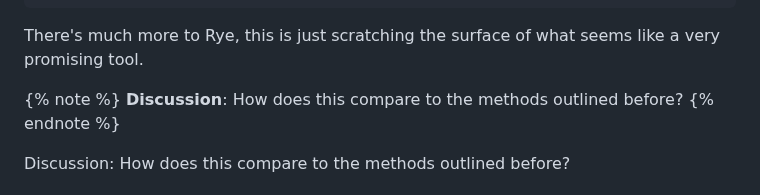
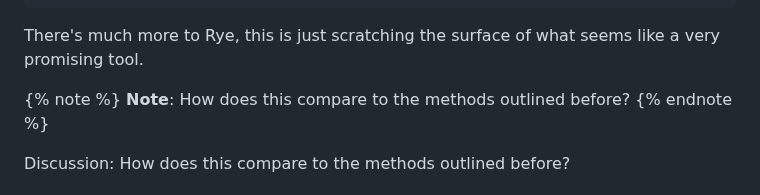
Before and after one commit to javiercanadillas/cnd, a Markdown page: Module1.md, the part around the change. Rendered like a GitHub page.

```diff
--- a/Module1.md
+++ b/Module1.md
@@ -244,7 +244,7 @@ python main.py
 There's much more to Rye, this is just scratching the surface of what seems like a very promising tool.
 
 {% note %}
-**Discussion**: How does this compare to the methods outlined before?
+**Note**: How does this compare to the methods outlined before?
 {% endnote %}
 
 <div style="padding: 15px; border: 1px solid transparent; border-color: transparent; margin-bottom: 20px; border-radius: 4px; color: #31708f; background-color: #d9edf7; border-color: #bce8f1;">
```
